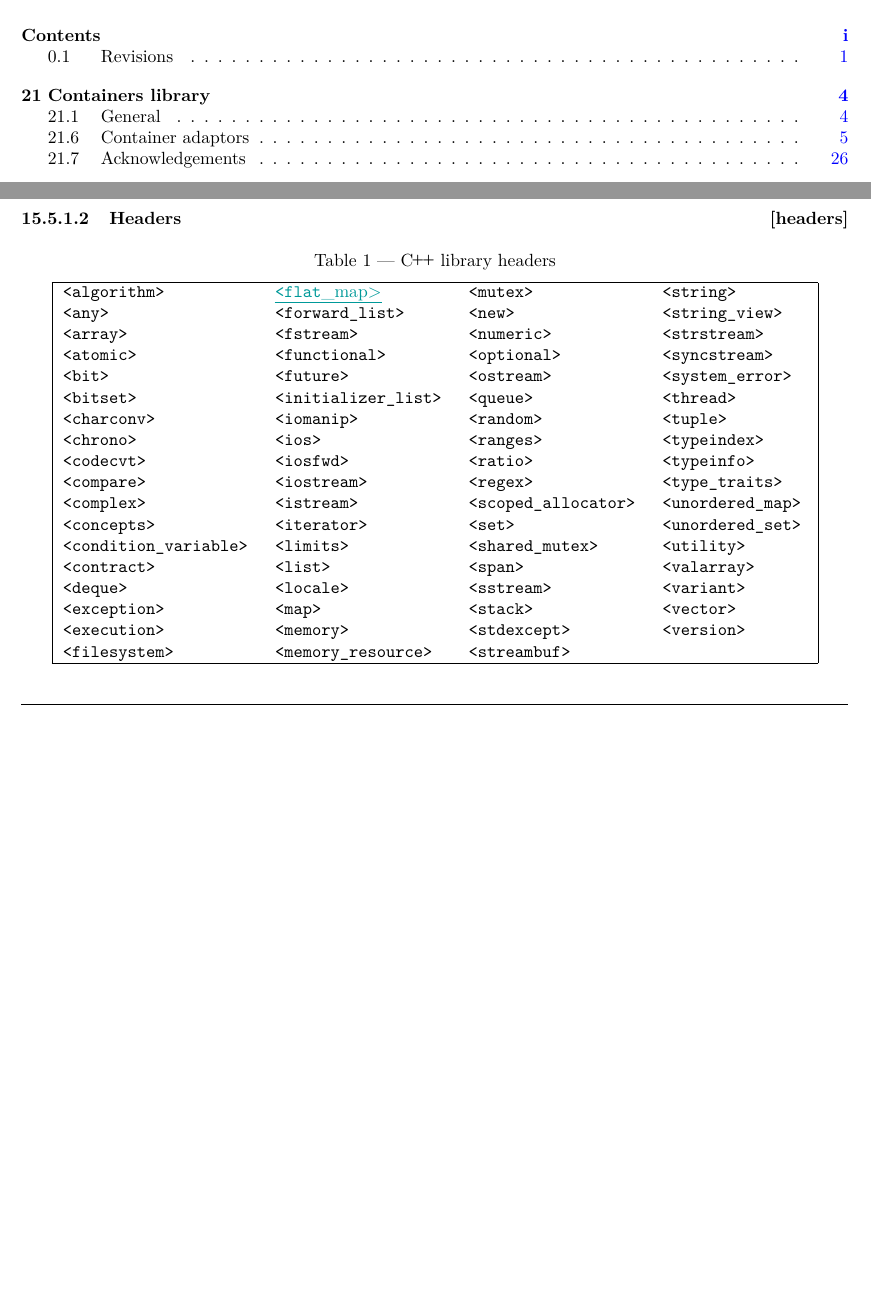
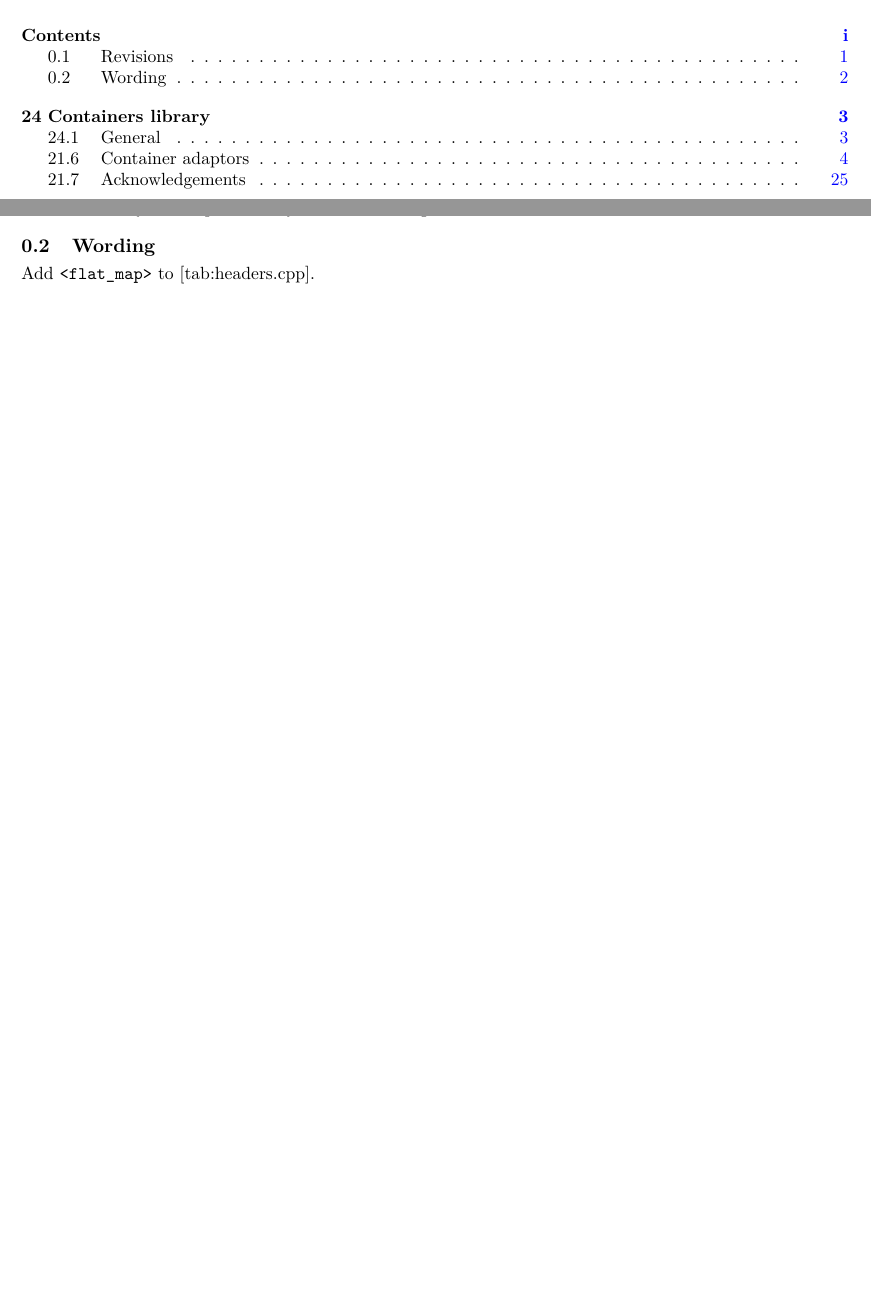
Before and after one commit to tzlaine/flat_map, a LaTeX book (paper/paper.tex, which reads paper/containers-lib.tex, paper/revisions.tex): two parts of pages 1 and 4 of 27 before the commit and two parts of pages 1 and 3 of 26 after it, joined at a grey line, cut so that both start at the same text, the shorter picture padded with empty space. Compiled offline with pdfLaTeX.

Commit message:
Change the quoted gigantic table to a note to add <flat_map> to that table. Drive-by fix of top-level chapter numbering.

```diff
--- a/paper/containers-lib.tex
+++ b/paper/containers-lib.tex
@@ -1,92 +1,5 @@
 %!TEX root = std.tex
-\setcounter{chapter}{15}
-\setcounter{section}{5}
-\setcounter{subsection}{1}
-\setcounter{subsubsection}{1}
-
-\rSec3[headers]{Headers}
-
-\begin{multicolfloattable}{\Cpp{} library headers}{tab:cpp.library.headers}
-{llll}
-\tcode{<algorithm>} \\
-\tcode{<any>} \\
-\tcode{<array>} \\
-\tcode{<atomic>} \\
-\tcode{<bit>} \\
-\tcode{<bitset>} \\
-\tcode{<charconv>} \\
-\tcode{<chrono>} \\
-\tcode{<codecvt>} \\
-\tcode{<compare>} \\
-\tcode{<complex>} \\
-\tcode{<concepts>} \\
-\tcode{<condition_variable>} \\
-\tcode{<contract>} \\
-\tcode{<deque>} \\
-\tcode{<exception>} \\
-\tcode{<execution>} \\
-\tcode{<filesystem>} \\
-\columnbreak
-\added{\tcode{<flat_map>}} \\
-\tcode{<forward_list>} \\
-\tcode{<fstream>} \\
-\tcode{<functional>} \\
-\tcode{<future>} \\
-\tcode{<initializer_list>} \\
-\tcode{<iomanip>} \\
-\tcode{<ios>} \\
-\tcode{<iosfwd>} \\
-\tcode{<iostream>} \\
-\tcode{<istream>} \\
-\tcode{<iterator>} \\
-\tcode{<limits>} \\
-\tcode{<list>} \\
-\tcode{<locale>} \\
-\tcode{<map>} \\
-\tcode{<memory>} \\
-\tcode{<memory_resource>} \\
-\columnbreak
-\tcode{<mutex>} \\
-\tcode{<new>} \\
-\tcode{<numeric>} \\
-\tcode{<optional>} \\
-\tcode{<ostream>} \\
-\tcode{<queue>} \\
-\tcode{<random>} \\
-\tcode{<ranges>} \\
-\tcode{<ratio>} \\
-\tcode{<regex>} \\
-\tcode{<scoped_allocator>} \\
-\tcode{<set>} \\
-\tcode{<shared_mutex>} \\
-\tcode{<span>} \\
-\tcode{<sstream>} \\
-\tcode{<stack>} \\
-\tcode{<stdexcept>} \\
-\tcode{<streambuf>} \\
-\columnbreak
-\tcode{<string>} \\
-\tcode{<string_view>} \\
-\tcode{<strstream>} \\
-\tcode{<syncstream>} \\
-\tcode{<system_error>} \\
-\tcode{<thread>} \\
-\tcode{<tuple>} \\
-\tcode{<typeindex>} \\
-\tcode{<typeinfo>} \\
-\tcode{<type_traits>} \\
-\tcode{<unordered_map>} \\
-\tcode{<unordered_set>} \\
-\tcode{<utility>} \\
-\tcode{<valarray>} \\
-\tcode{<variant>} \\
-\tcode{<vector>} \\
-\tcode{<version>} \\
-\end{multicolfloattable}
-
-\noindent\makebox[\linewidth]{\rule{\textwidth}{0.4pt}}
-
-\setcounter{chapter}{20}
+\setcounter{chapter}{23}
 \rSec0[containers]{Containers library}
 
 \rSec1[containers.general]{General}
--- a/paper/revisions.tex
+++ b/paper/revisions.tex
@@ -76,3 +76,7 @@
   \item Use more recent compilers for comparisons.
   \item Add analysis of separated key and value storage.
 \end{itemize}
+
+\section{Wording}
+
+Add \tcode{<flat_map>} to [tab:headers.cpp].
```
Also changed, not shown: paper/containers-lib.tex (6 more changed lines).
